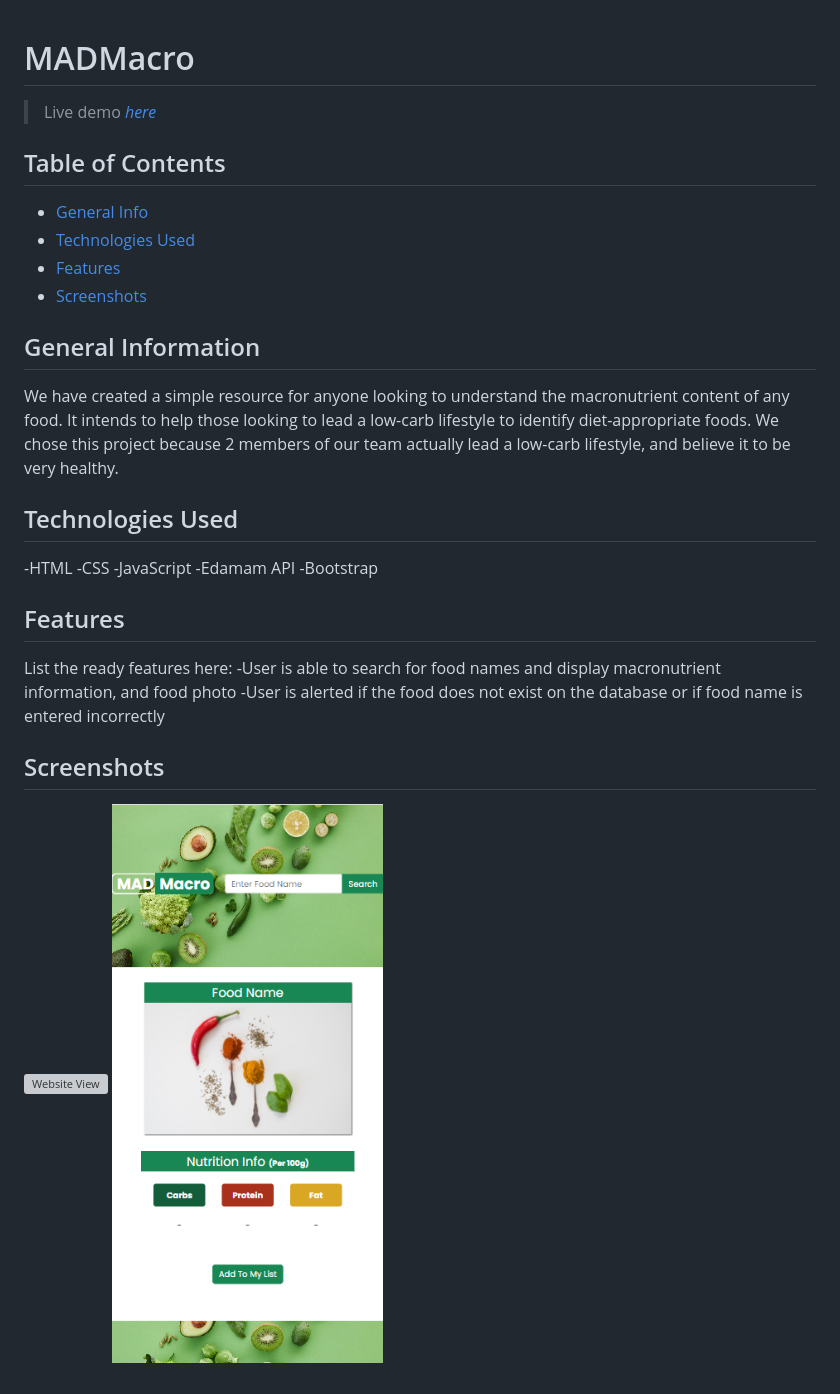
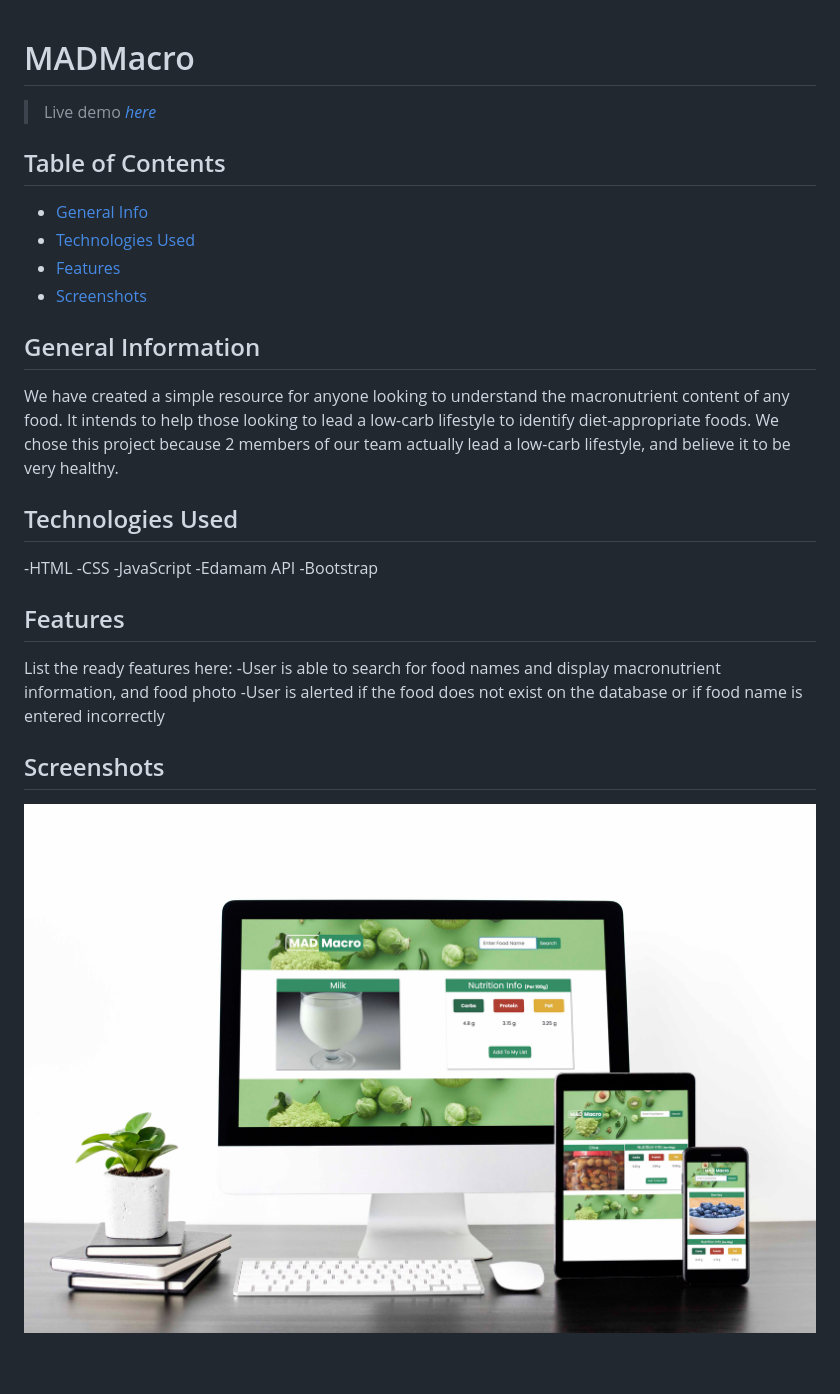
Before and after one commit to MayoBev/Nutrition-App-, a Markdown page: readme.md, the part around the change. Rendered like a GitHub page; pictures changed too: Assets/Images/mad-macro-mockup.jpg (added); grey boxes are pictures that could not be loaded.

Commit message:
add the mockup/screenshot to the read.me file

```diff
--- a/readme.md
+++ b/readme.md
@@ -1,17 +1,20 @@
 # MADMacro
+
 > Live demo [_here_](https://mayobev.github.io/Nutrition-App-/)
 
 ## Table of Contents
-* [General Info](#general-information)
-* [Technologies Used](#technologies-used)
-* [Features](#features)
-* [Screenshots](#screenshots)
 
+- [General Info](#general-information)
+- [Technologies Used](#technologies-used)
+- [Features](#features)
+- [Screenshots](#screenshots)
 
 ## General Information
+
 We have created a simple resource for anyone looking to understand the macronutrient content of any food. It intends to help those looking to lead a low-carb lifestyle to identify diet-appropriate foods. We chose this project because 2 members of our team actually lead a low-carb lifestyle, and believe it to be very healthy.
 
 ## Technologies Used
+
 -HTML
 -CSS
 -JavaScript
@@ -19,12 +22,11 @@ We have created a simple resource for anyone looking to understand the macronutr
 -Bootstrap
 
 ## Features
+
 List the ready features here:
 -User is able to search for food names and display macronutrient information, and food photo
 -User is alerted if the food does not exist on the database or if food name is entered incorrectly
 
+## Screenshots
 
-
-## Screenshots
-![Website View](./Assets/Images/Website%20View.png)
-![Mobile View](./Assets/Images/Mobile%20View%20.png)
+![Website View](./Assets/Images/mad-macro-mockup.jpg)
```
